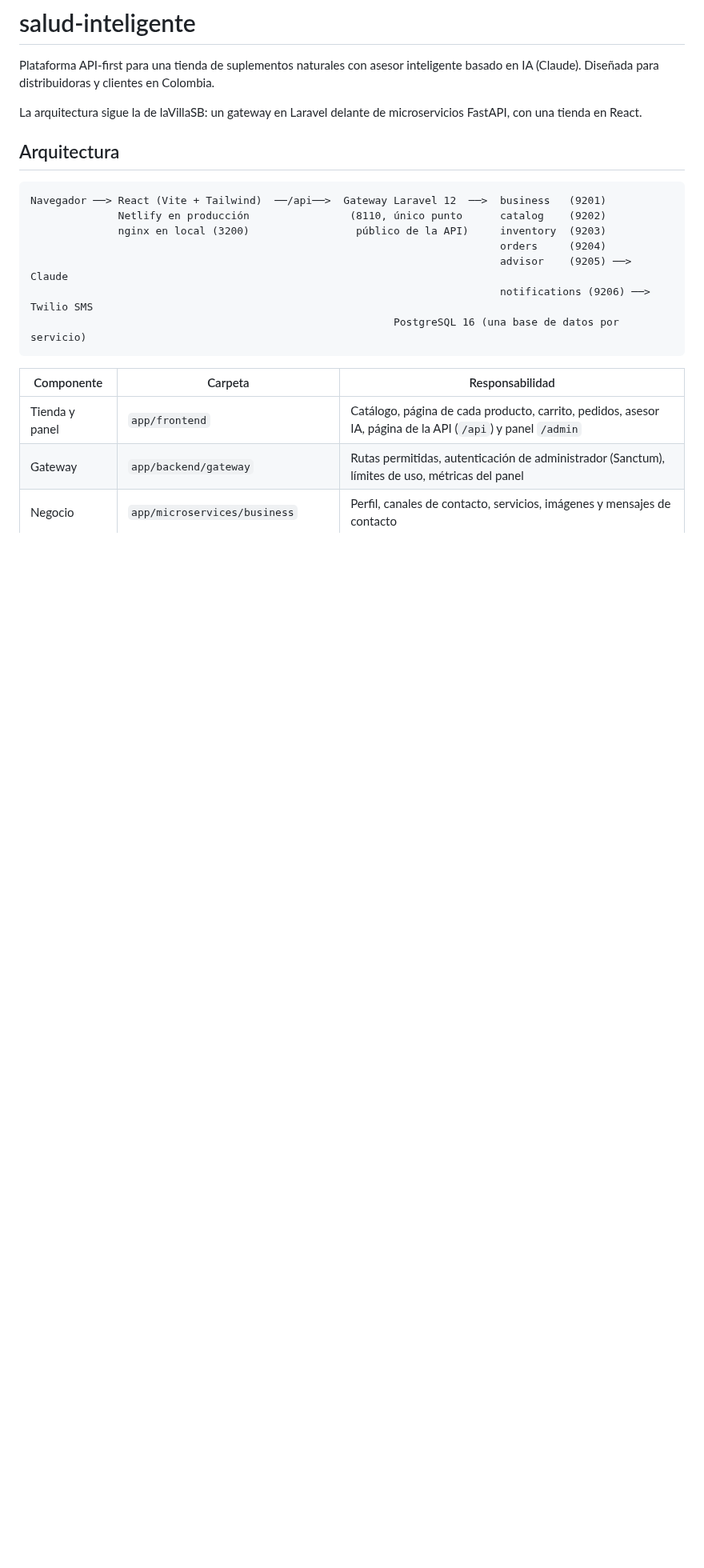
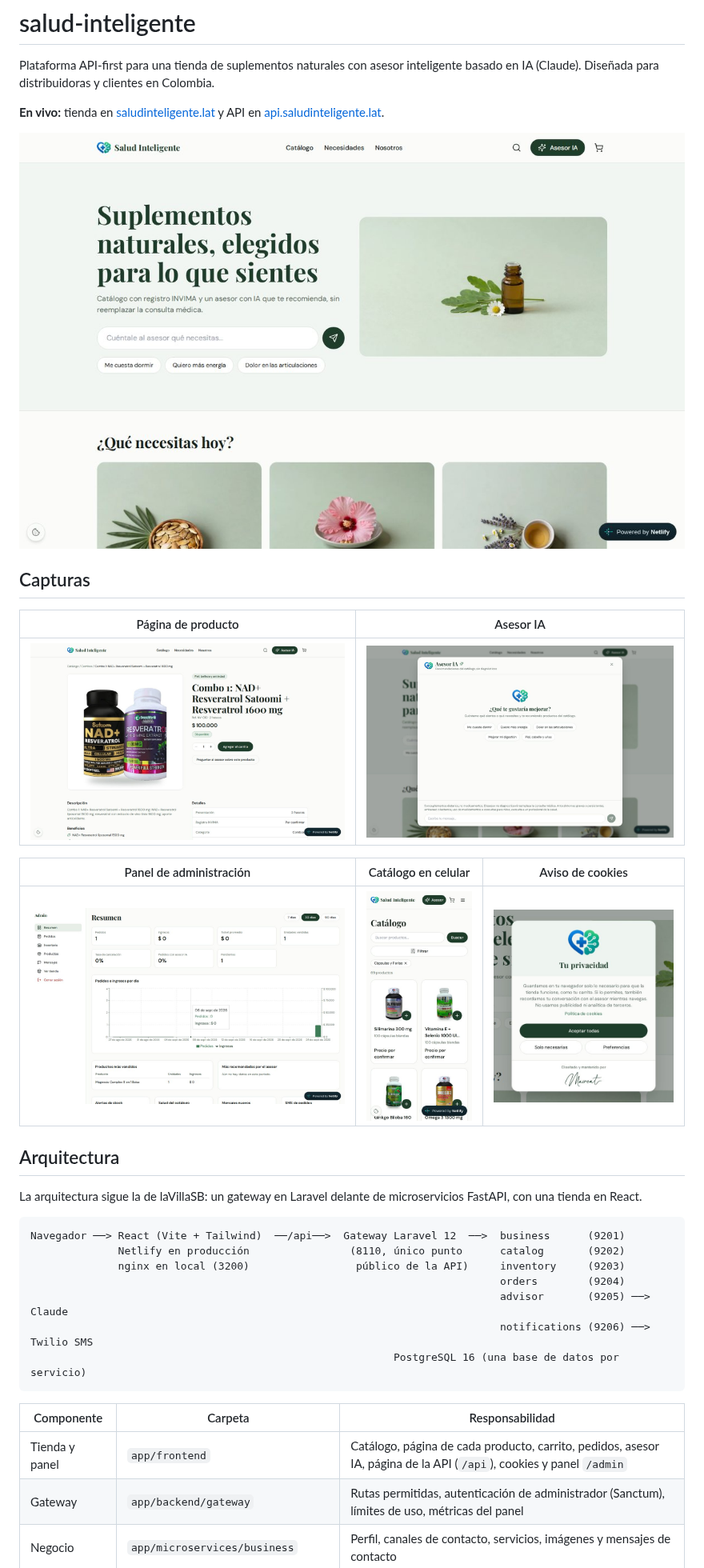
Before and after one commit to pablomoreno-glitch/salud-inteligente, a Markdown page: README.md, the part around one of its changes. Shown at 80% size. GitHub-like rendering; pictures changed too: docs/screenshots/admin-dashboard.jpg (added), docs/screenshots/advisor.jpg (added), docs/screenshots/cookies.jpg (added); blank space fills up the shorter version.

````diff
--- a/README.md
+++ b/README.md
@@ -3,22 +3,36 @@
 Plataforma API-first para una tienda de suplementos naturales con asesor inteligente basado en IA (Claude).
 Diseñada para distribuidoras y clientes en Colombia.
 
-La arquitectura sigue la de laVillaSB: un gateway en Laravel delante de microservicios FastAPI, con una tienda en React.
+**En vivo:** tienda en [saludinteligente.lat](https://saludinteligente.lat) y API en [api.saludinteligente.lat](https://api.saludinteligente.lat/api/v1/health).
+
+![Inicio de la tienda](docs/screenshots/home.jpg)
+
+## Capturas
+
+| Página de producto | Asesor IA |
+| --- | --- |
+| ![Página de un producto con precio, disponibilidad y botón de carrito](docs/screenshots/product.jpg) | ![Ventana emergente del asesor IA con sugerencias](docs/screenshots/advisor.jpg) |
+
+| Panel de administración | Catálogo en celular | Aviso de cookies |
+| --- | --- | --- |
+| ![Resumen con KPIs, pedidos por día y productos más vendidos](docs/screenshots/admin-dashboard.jpg) | ![Catálogo filtrado por categoría en un celular](docs/screenshots/mobile-catalog.jpg) | ![Aviso de cookies con el logo y la firma Macreat](docs/screenshots/cookies.jpg) |
 
 ## Arquitectura
 
+La arquitectura sigue la de laVillaSB: un gateway en Laravel delante de microservicios FastAPI, con una tienda en React.
+
 ```
-Navegador ──> React (Vite + Tailwind)  ──/api──>  Gateway Laravel 12  ──>  business   (9201)
-              Netlify en producción                (8110, único punto      catalog    (9202)
-              nginx en local (3200)                 público de la API)     inventory  (9203)
-                                                                           orders     (9204)
-                                                                           advisor    (9205) ──> Claude
+Navegador ──> React (Vite + Tailwind)  ──/api──>  Gateway Laravel 12  ──>  business      (9201)
+              Netlify en producción                (8110, único punto      catalog       (9202)
+              nginx en local (3200)                 público de la API)     inventory     (9203)
+                                                                           orders        (9204)
+                                                                           advisor       (9205) ──> Claude
                                                                            notifications (9206) ──> Twilio SMS
                                                           PostgreSQL 16 (una base de datos por servicio)
 ```
 
 | Componente | Carpeta | Responsabilidad |
 | --- | --- | --- |
-| Tienda y panel | `app/frontend` | Catálogo, página de cada producto, carrito, pedidos, asesor IA, página de la API (`/api`) y panel `/admin` |
+| Tienda y panel | `app/frontend` | Catálogo, página de cada producto, carrito, pedidos, asesor IA, página de la API (`/api`), cookies y panel `/admin` |
 | Gateway | `app/backend/gateway` | Rutas permitidas, autenticación de administrador (Sanctum), límites de uso, métricas del panel |
 | Negocio | `app/microservices/business` | Perfil, canales de contacto, servicios, imágenes y mensajes de contacto |
````
Also changed, not shown: other parts of README.md (+86 -8 lines), 1 other file.
